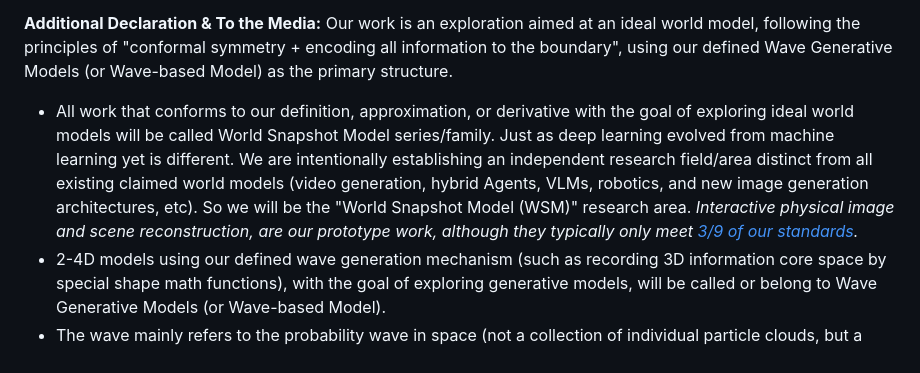
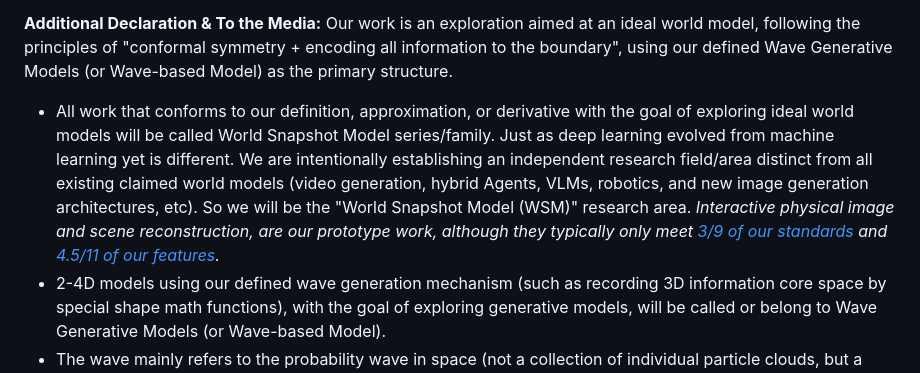
Before and after one commit to World-Snapshot/world-snapshot.github.io, a Markdown page: 04_acknowledgments.md, the part around the change. GitHub-like rendering.

Commit message:
Add features

```diff
--- a/04_acknowledgments.md
+++ b/04_acknowledgments.md
@@ -4,7 +4,7 @@ We thank all our colleagues and collaborators for their valuable feedback and di
 
 **Additional Declaration & To the Media:** Our work is an exploration aimed at an ideal world model, following the principles of "conformal symmetry + encoding all information to the boundary", using our defined Wave Generative Models (or Wave-based Model) as the primary structure.
 
-- All work that conforms to our definition, approximation, or derivative with the goal of exploring ideal world models will be called World Snapshot Model series/family. Just as deep learning evolved from machine learning yet is different. We are intentionally establishing an independent research field/area distinct from all existing claimed world models (video generation, hybrid Agents, VLMs, robotics, and new image generation architectures, etc). So we will be the "World Snapshot Model (WSM)" research area. *Interactive physical image and scene reconstruction, are our prototype work, although they typically only meet [3/9 of our standards](https://world-snapshot.github.io/doc/index.html?page=S5_blogs/00_world_model.md#definition).*
+- All work that conforms to our definition, approximation, or derivative with the goal of exploring ideal world models will be called World Snapshot Model series/family. Just as deep learning evolved from machine learning yet is different. We are intentionally establishing an independent research field/area distinct from all existing claimed world models (video generation, hybrid Agents, VLMs, robotics, and new image generation architectures, etc). So we will be the "World Snapshot Model (WSM)" research area. *Interactive physical image and scene reconstruction, are our prototype work, although they typically only meet [3/9 of our standards](https://world-snapshot.github.io/doc/index.html?page=S5_blogs/00_world_model.md#definition) and [4.5/11 of our features](https://github.com/World-Snapshot/WaveGen#abstract).*
 - 2-4D models using our defined wave generation mechanism (such as recording 3D information core space by special shape math functions), with the goal of exploring generative models, will be called or belong to Wave Generative Models (or Wave-based Model).
 - The wave mainly refers to the probability wave in space (not a collection of individual particle clouds, but a continuous function composed of multiple functions that can be infinitely differentiated and represents a probability distribution). Creating a probability distribution composed of functions to correspondingly manipulate the richly informative surface of the world (world snapshot) like a shadow is the core concept of the wave generation model.
 - The process of generating content not from random pixels/noise, but through meaningful information tensors (shapes, spatial information, planar structures), initializing a start with multi-dimensional information (It is generally more than the original model, for example, using image structures with 3D information to assist ordinary image generation models), is called ["Sen Fang Initialization"](https://github.com/World-Snapshot/Sen-Fang-Initialization), which can be applied to a broader range of AI models. Just as an internal combustion engine needs an igniter, "Sen Fang Initialization" generally uses lighter techniques to generate a meaningful initial input.
```
